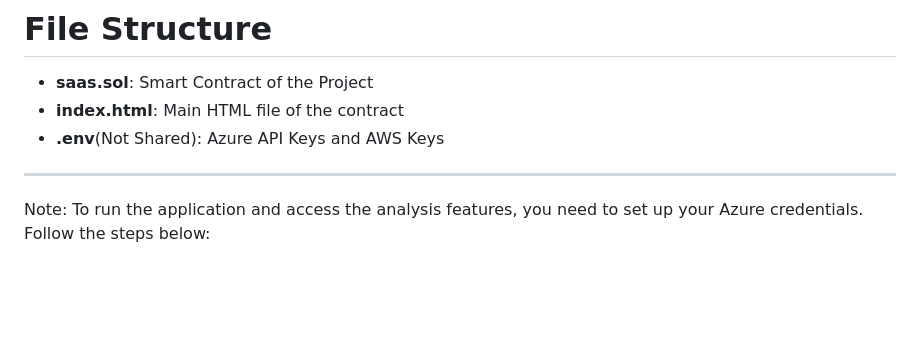
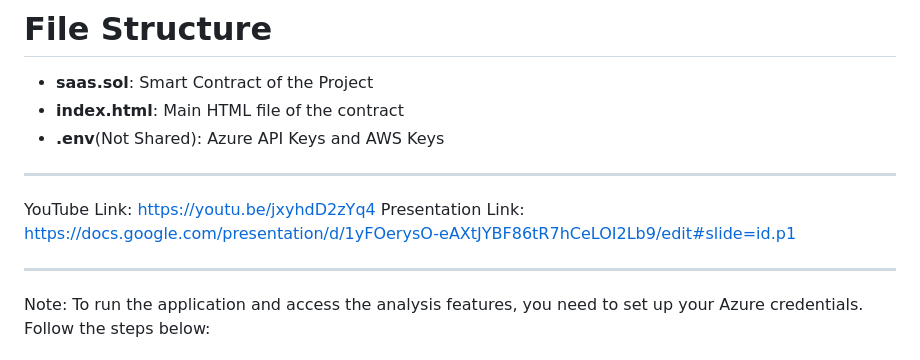
Before and after one commit to Kaushalsurana/DigiLoom, a Markdown page: README.md, the part around the change. GitHub-like rendering; blank space fills up the shorter version.

```diff
--- a/README.md
+++ b/README.md
@@ -52,6 +52,12 @@
 - **.env**(Not Shared): Azure API Keys and AWS Keys
 
 ---
+
+YouTube Link: https://youtu.be/jxyhdD2zYq4
+Presentation Link: https://docs.google.com/presentation/d/1yFOerysO-eAXtJYBF86tR7hCeLOI2Lb9/edit#slide=id.p1
+
+---
+
 Note:
 To run the application and access the analysis features, you need to set up your Azure credentials. Follow the steps below:
 
```
